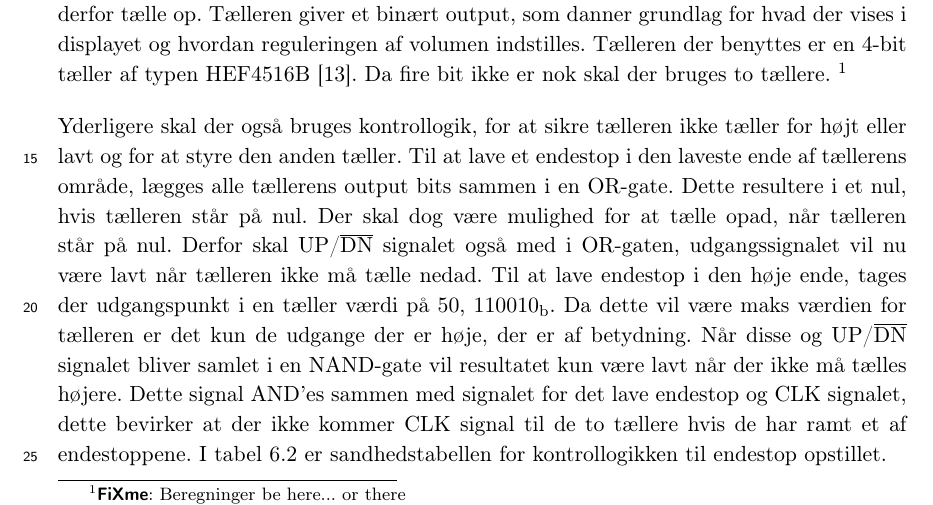
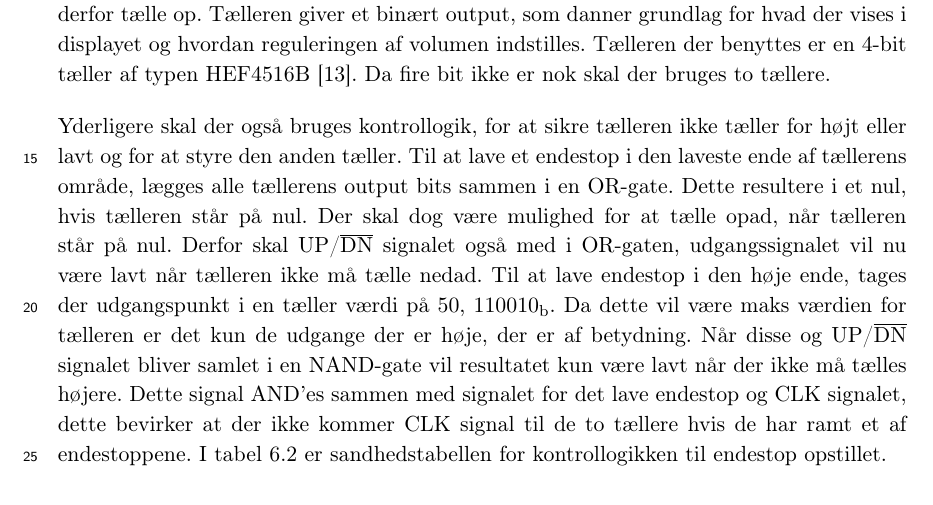
Before and after one commit to stillhunger/aau-eit-p3-2010, a LaTeX thesis (rapport/rapport.tex, which reads rapport/teknisk/volumenkontrol/volumenkontrol3.tex): part of page 46 of 98, cut so that both start at the same text. Compiled offline with pdfLaTeX.

Commit message:
Volumenkontrol.

```diff
--- a/rapport/teknisk/volumenkontrol/volumenkontrol3.tex
+++ b/rapport/teknisk/volumenkontrol/volumenkontrol3.tex
@@ -22,7 +22,6 @@ Udgangen af AND-gaten vil altså ikke kunne bliver højere end 0,24 V, ved lavt
 \end{figure}
 
 Tællerens opgave er at holde styr på hvad volumenniveauet er og diagrammet for den er vist på figur \ref{fig:taeller}. Der tælles op eller ned når der trykkes på én af de to volumenknapper. Hvor hurtigt der skal tælles, bestemmes af det AND'ede signal fra VCO'en og XOR-gaten. VCO'en fungerer som en clock på AND-gaten, mens XOR-signalet sørger for, at det kun er den ene knap der holdes nede. Hvis begge knapper holdes nede, vil XOR-signalet være lavt, og der vil intet signal blive sendt til tælleren. Om der skal tælles op eller ned, styres af et signal fra den knap der repræsenterer et ønske om en sænkning i volumeniveau. Hvis denne er nede, som den eneste knap, vil tælleren tælle ned af. Hvis denne ikke er nede, men XOR-signalet stadig er højt, betyder det at den anden knap er nede og tælleren vil derfor tælle op. Tælleren giver et binært output, som danner grundlag for hvad der vises i displayet og hvordan reguleringen af volumen indstilles. Tælleren der benyttes er en 4-bit tæller af typen HEF4516B \cite{hef4516b-datablad}. Da fire bit ikke er nok skal der bruges to tællere.
-\fixme{Beregninger be here... or there}
 
 Yderligere skal der også bruges kontrollogik, for at sikre tælleren ikke tæller for højt eller lavt og for at styre den anden tæller. Til at lave et endestop i den laveste ende af tællerens område, lægges alle tællerens output bits sammen i en OR-gate. Dette resultere i et nul, hvis tælleren står på nul. Der skal dog være mulighed for at tælle opad, når tælleren står på nul. Derfor skal UP/$\overline{\mathrm{DN}}$ signalet også med i OR-gaten, udgangssignalet vil nu være lavt når tælleren ikke må tælle nedad. Til at lave endestop i den høje ende, tages der udgangspunkt i en tæller værdi på 50, $110010_\mathrm{b}$. Da dette vil være maks værdien for tælleren er det kun de udgange der er høje, der er af betydning. Når disse og UP/$\overline{\mathrm{DN}}$ signalet bliver samlet i en NAND-gate vil resultatet kun være lavt når der ikke må tælles højere. Dette signal AND'es sammen med signalet for det lave endestop og CLK signalet, dette bevirker at der ikke kommer CLK signal til de to tællere hvis de har ramt et af endestoppene. I tabel \ref{tab:taeller} er sandhedstabellen for kontrollogikken til endestop opstillet.
 
```
